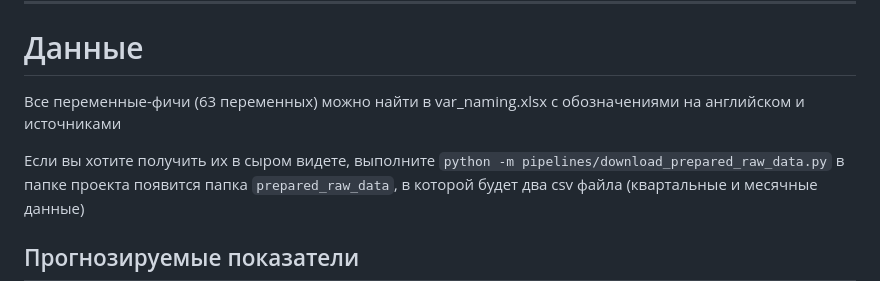
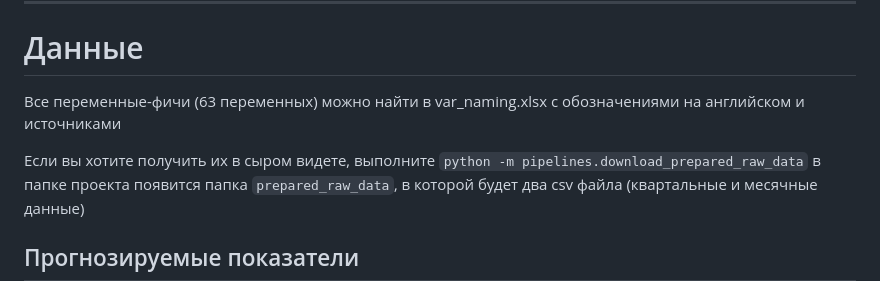
Before and after one commit to fokinikita/russia_forecasting, a Markdown page: README.md, the part around the change. GitHub-like rendering.

````diff
--- a/README.md
+++ b/README.md
@@ -30,7 +30,7 @@
 
 Все переменные-фичи (63 переменных) можно найти в var_naming.xlsx с обозначениями на английском и источниками
 
-Если вы хотите получить их в сыром видете, выполните ```python -m pipelines/download_prepared_raw_data.py```
+Если вы хотите получить их в сыром видете, выполните ```python -m pipelines.download_prepared_raw_data```
 в папке проекта появится папка `prepared_raw_data`, в которой будет два csv файла (квартальные и месячные данные)
 
 ## Прогнозируемые показатели
````
